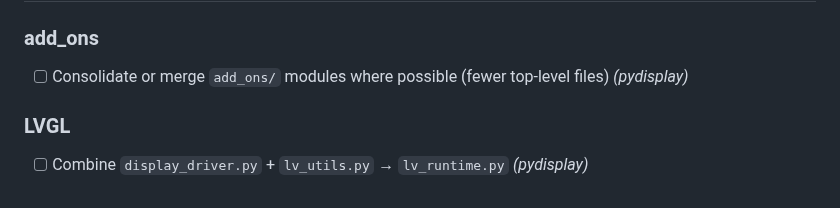
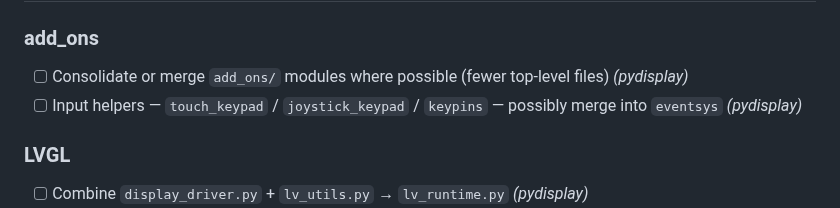
Before and after one commit to PyDevices/.github, a Markdown page: NOTES.md, the part around the change. GitHub-like rendering.

Commit message:
Note possible eventsys merge for add_ons input helpers.

```diff
--- a/NOTES.md
+++ b/NOTES.md
@@ -14,6 +14,7 @@ so it can sync with the org clone without being a product/docs surface.
 ### add_ons
 
 - [ ] Consolidate or merge `add_ons/` modules where possible (fewer top-level files) _(pydisplay)_
+- [ ] Input helpers — `touch_keypad` / `joystick_keypad` / `keypins` — possibly merge into `eventsys` _(pydisplay)_
 
 ### LVGL
 
```
